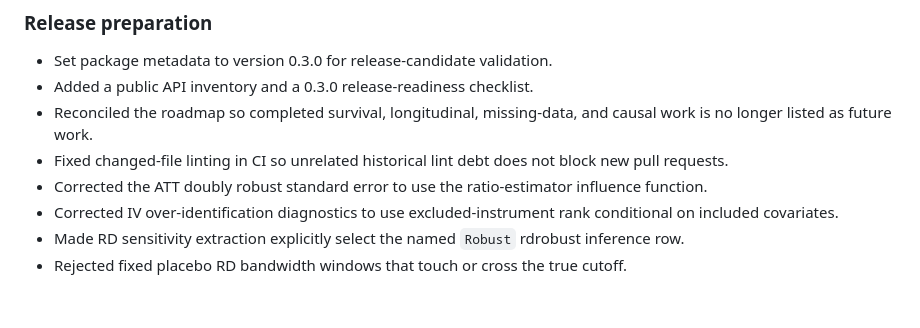
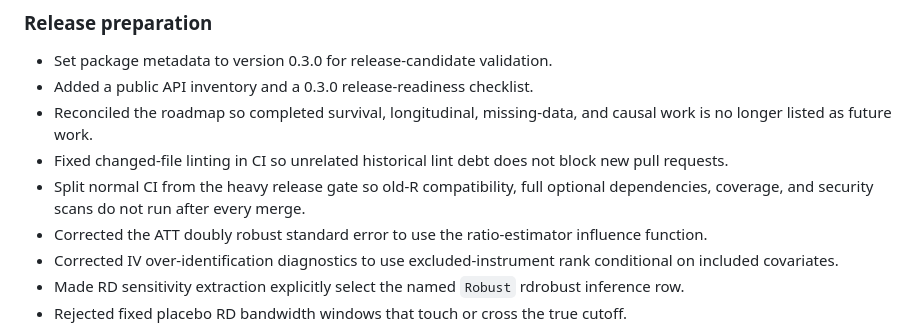
Before and after one commit to DiogoRibeiro7/health-data-science, a Markdown page: CHANGELOG.md, the part around the change. Drawn GitHub-style; blank space fills up the shorter version.

Commit message:
docs: record release gate split

```diff
--- a/CHANGELOG.md
+++ b/CHANGELOG.md
@@ -9,6 +9,7 @@ All notable changes to this project will be documented in this file.
 - Added a public API inventory and a 0.3.0 release-readiness checklist.
 - Reconciled the roadmap so completed survival, longitudinal, missing-data, and causal work is no longer listed as future work.
 - Fixed changed-file linting in CI so unrelated historical lint debt does not block new pull requests.
+- Split normal CI from the heavy release gate so old-R compatibility, full optional dependencies, coverage, and security scans do not run after every merge.
 - Corrected the ATT doubly robust standard error to use the ratio-estimator influence function.
 - Corrected IV over-identification diagnostics to use excluded-instrument rank conditional on included covariates.
 - Made RD sensitivity extraction explicitly select the named `Robust` rdrobust inference row.
```
